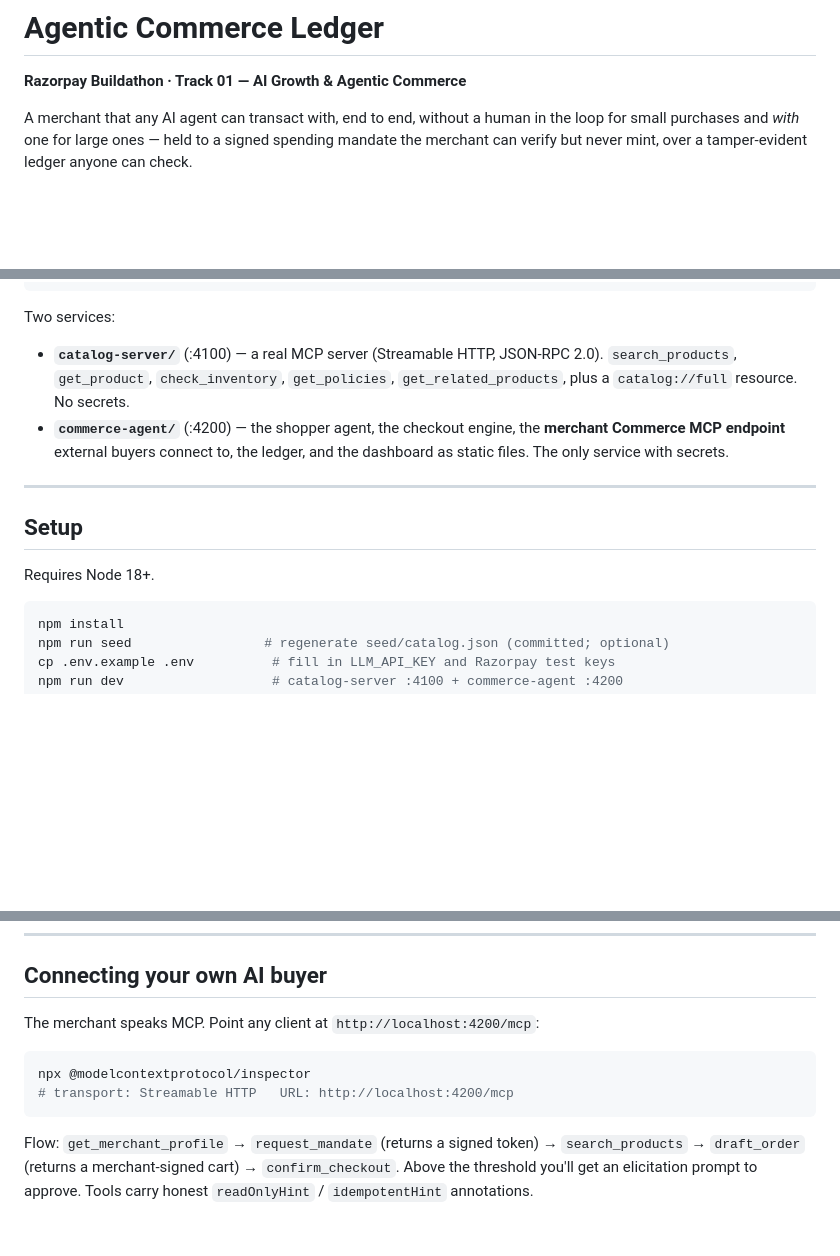
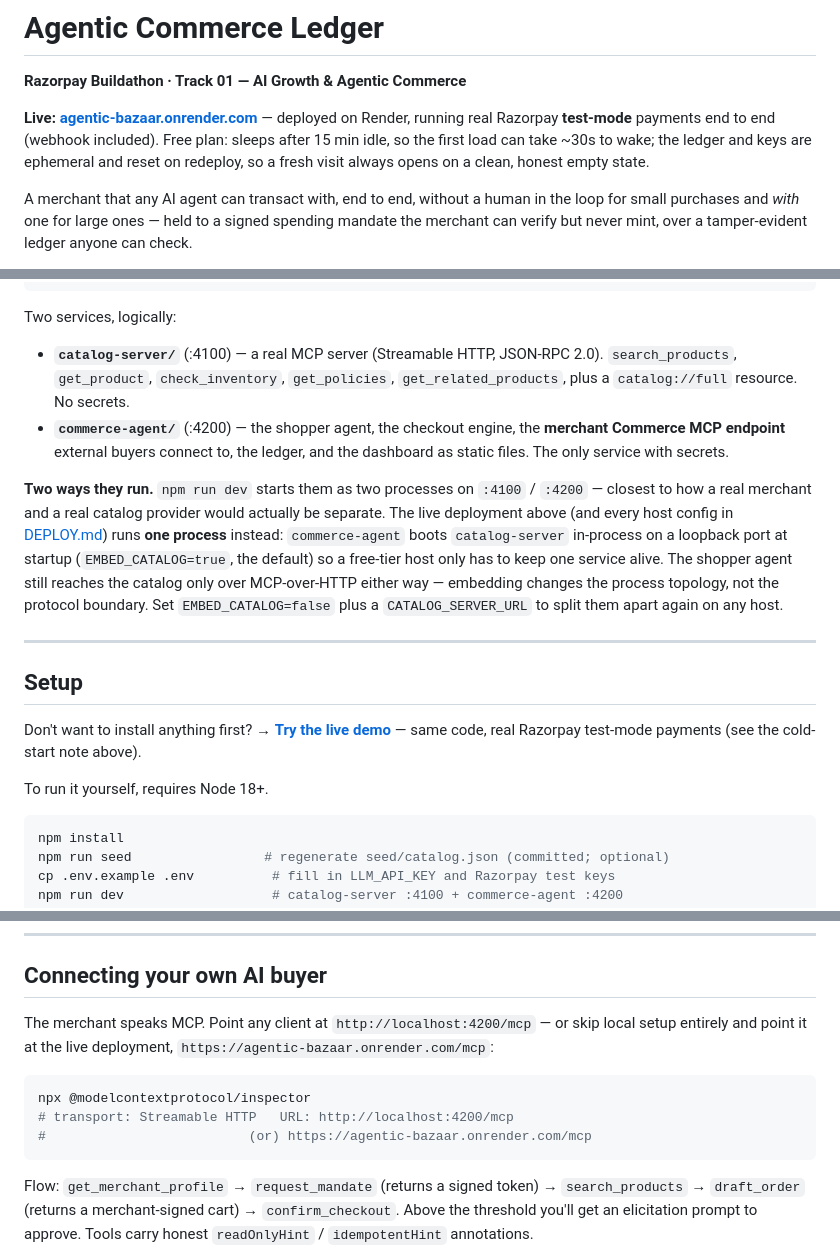
Before and after one commit to Georgian-86/agentic-commerce-ledger, a Markdown page: README.md, 3 parts joined by grey strips. Rendered like a GitHub page; blank space fills up the shorter version.

Commit message:
README: add live deployment link, clarify embedded-catalog architecture
Co-Authored-By: Claude Sonnet 5 <noreply@anthropic.com>

````diff
--- a/README.md
+++ b/README.md
@@ -1,6 +1,12 @@
 # Agentic Commerce Ledger
 
 **Razorpay Buildathon · Track 01 — AI Growth & Agentic Commerce**
+
+**Live: [agentic-bazaar.onrender.com](https://agentic-bazaar.onrender.com)** —
+deployed on Render, running real Razorpay **test-mode** payments end to
+end (webhook included). Free plan: sleeps after 15 min idle, so the first
+load can take ~30s to wake; the ledger and keys are ephemeral and reset
+on redeploy, so a fresh visit always opens on a clean, honest empty state.
 
 A merchant that any AI agent can transact with, end to end, without a human
 in the loop for small purchases and *with* one for large ones — held to a
@@ -82,7 +88,7 @@ the track builds on. Test mode is free without limit.
          both idempotent)
 ```
 
-Two services:
+Two services, logically:
 
 - **`catalog-server/`** (:4100) — a real MCP server (Streamable HTTP,
   JSON-RPC 2.0). `search_products`, `get_product`, `check_inventory`,
@@ -93,11 +99,27 @@ Two services:
   ledger, and the dashboard as static files. The only service with
   secrets.
 
+**Two ways they run.** `npm run dev` starts them as two processes on
+`:4100` / `:4200` — closest to how a real merchant and a real catalog
+provider would actually be separate. The live deployment above (and
+every host config in [DEPLOY.md](DEPLOY.md)) runs **one process**
+instead: `commerce-agent` boots `catalog-server` in-process on a
+loopback port at startup (`EMBED_CATALOG=true`, the default) so a
+free-tier host only has to keep one service alive. The shopper agent
+still reaches the catalog only over MCP-over-HTTP either way — embedding
+changes the process topology, not the protocol boundary. Set
+`EMBED_CATALOG=false` plus a `CATALOG_SERVER_URL` to split them apart
+again on any host.
+
 ---
 
 ## Setup
 
-Requires Node 18+.
+Don't want to install anything first? →
+**[Try the live demo](https://agentic-bazaar.onrender.com)** — same
+code, real Razorpay test-mode payments (see the cold-start note above).
+
+To run it yourself, requires Node 18+.
 
 ```bash
 npm install
@@ -157,11 +179,14 @@ edit a byte of `commerce-agent/data/audit-log.jsonl` and run it.
 
 ## Connecting your own AI buyer
 
-The merchant speaks MCP. Point any client at `http://localhost:4200/mcp`:
+The merchant speaks MCP. Point any client at `http://localhost:4200/mcp` —
+or skip local setup entirely and point it at the live deployment,
+`https://agentic-bazaar.onrender.com/mcp`:
 
 ```bash
 npx @modelcontextprotocol/inspector
 # transport: Streamable HTTP   URL: http://localhost:4200/mcp
+#                          (or) https://agentic-bazaar.onrender.com/mcp
 ```
 
 Flow: `get_merchant_profile` → `request_mandate` (returns a signed token) →
````
